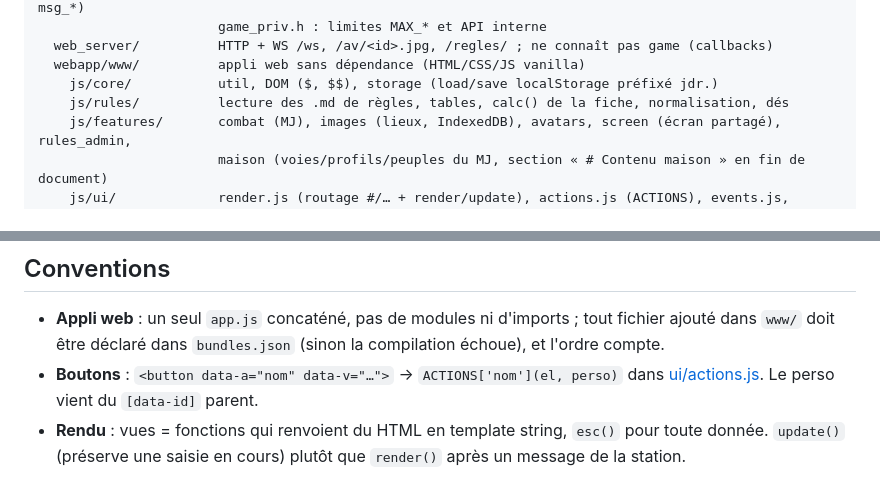
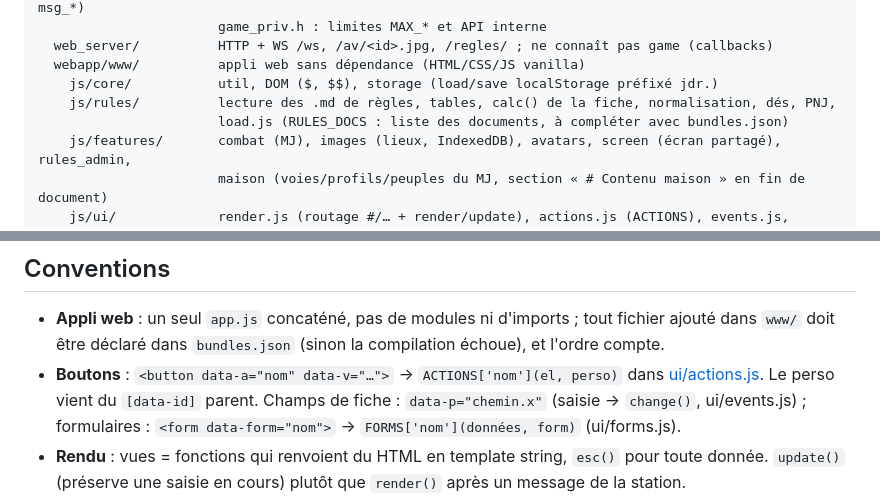
Before and after one commit to guyomen/JDR-Station, a Markdown page: .claude/CLAUDE.md, 2 parts joined by grey strips. Drawn GitHub-style.

Commit message:
doc: mise a jour documentation

```diff
--- a/.claude/CLAUDE.md
+++ b/.claude/CLAUDE.md
@@ -25,7 +25,8 @@ components/
   web_server/          HTTP + WS /ws, /av/<id>.jpg, /regles/ ; ne connaît pas game (callbacks)
   webapp/www/          appli web sans dépendance (HTML/CSS/JS vanilla)
     js/core/           util, DOM ($, $$), storage (load/save localStorage préfixé jdr.)
-    js/rules/          lecture des .md de règles, tables, calc() de la fiche, normalisation, dés
+    js/rules/          lecture des .md de règles, tables, calc() de la fiche, normalisation, dés, PNJ,
+                       load.js (RULES_DOCS : liste des documents, à compléter avec bundles.json)
     js/features/       combat (MJ), images (lieux, IndexedDB), avatars, screen (écran partagé), rules_admin,
                        maison (voies/profils/peuples du MJ, section « # Contenu maison » en fin de document)
     js/ui/             render.js (routage #/… + render/update), actions.js (ACTIONS), events.js, widgets,
@@ -42,6 +43,8 @@ references/COFv2/      règles en Markdown = données de jeu (aucune donnée de
   `www/` doit être déclaré dans `bundles.json` (sinon la compilation échoue), et l'ordre compte.
 - **Boutons** : `<button data-a="nom" data-v="…">` → `ACTIONS['nom'](el, perso)` dans
   [ui/actions.js](../components/webapp/www/js/ui/actions.js). Le perso vient du `[data-id]` parent.
+  Champs de fiche : `data-p="chemin.x"` (saisie → `change()`, ui/events.js) ; formulaires :
+  `<form data-form="nom">` → `FORMS['nom'](données, form)` (ui/forms.js).
 - **Rendu** : vues = fonctions qui renvoient du HTML en template string, `esc()` pour toute donnée.
   `update()` (préserve une saisie en cours) plutôt que `render()` après un message de la station.
 - **Envoi** : `send({ t: 'type', … })` renvoie faux si hors ligne ; droits via `authFor(id)` ou `pin: S.pin`.
```
Also changed, not shown: README.md (+4 -3 lines), docs/manual.md (+3 -2 lines).
